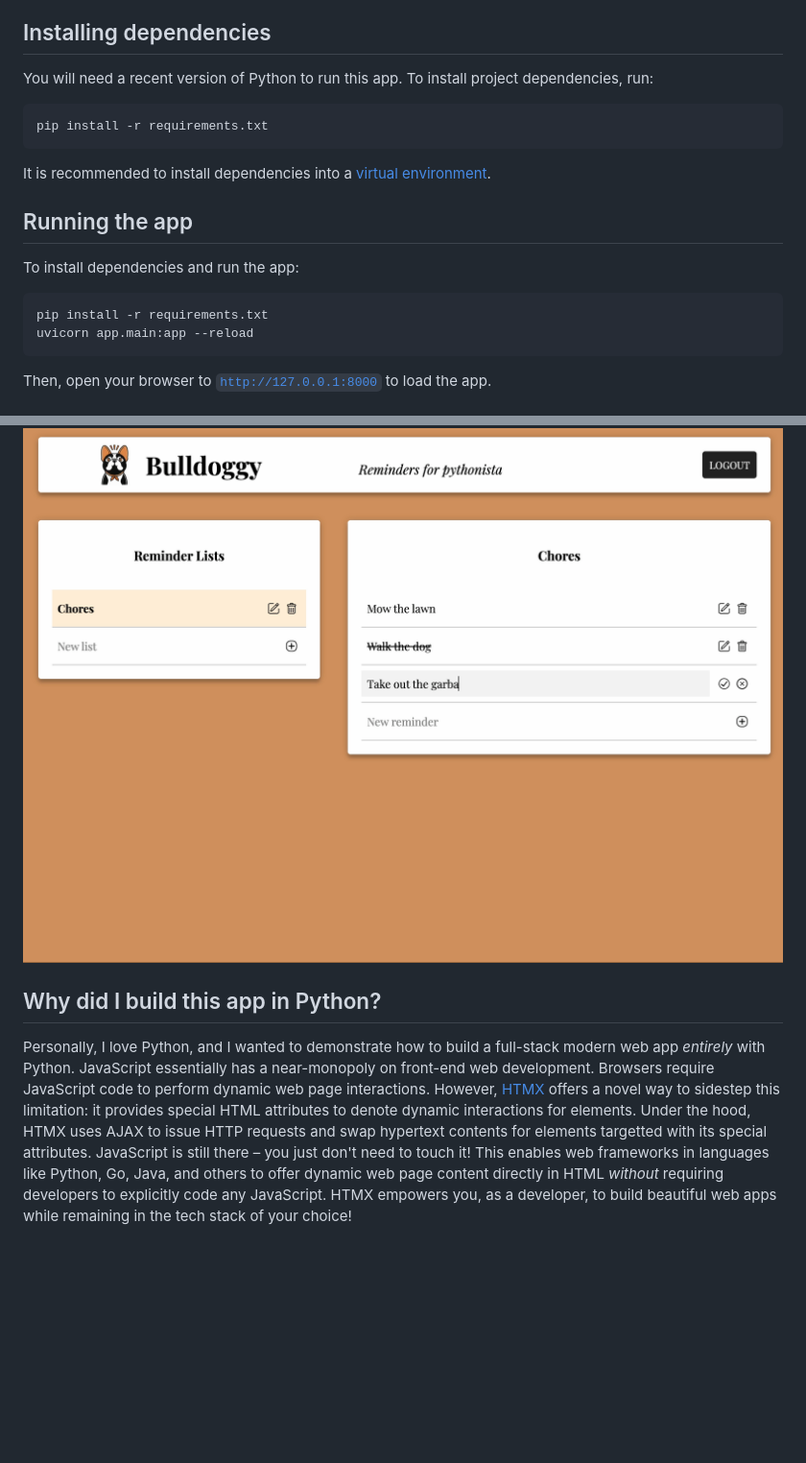
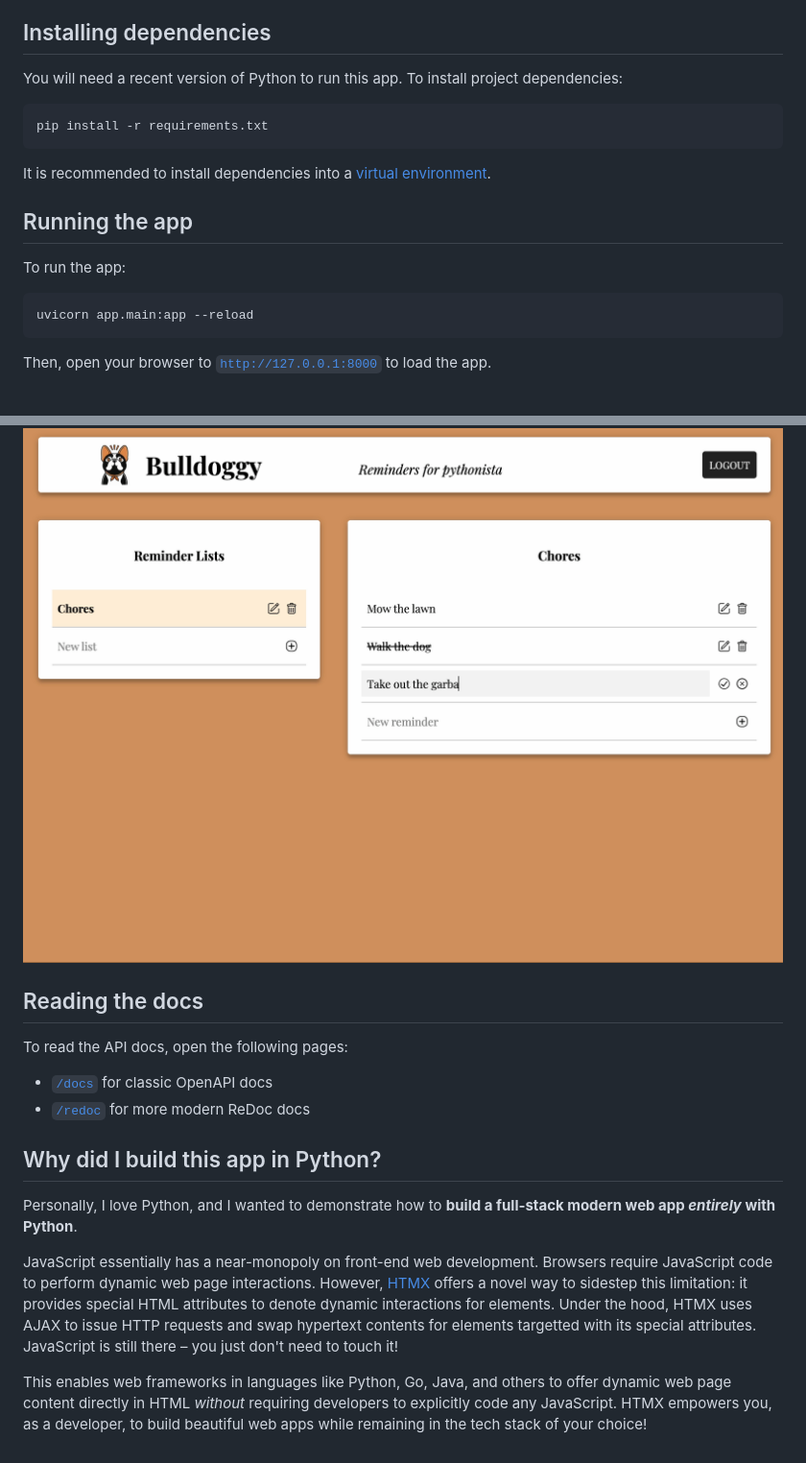
Before and after one commit to AutomationPanda/bulldoggy-reminders-app, a Markdown page: README.md, 2 parts joined by grey strips. Shown at 96% size. Rendered like a GitHub page; blank space fills up the shorter version.

Commit message:
README formatting

````diff
--- a/README.md
+++ b/README.md
@@ -16,7 +16,7 @@ It uses:
 ## Installing dependencies
 
 You will need a recent version of Python to run this app.
-To install project dependencies, run:
+To install project dependencies:
 
 ```
 pip install -r requirements.txt
@@ -27,10 +27,9 @@ It is recommended to install dependencies into a [virtual environment](https://d
 
 ## Running the app
 
-To install dependencies and run the app:
+To run the app:
 
 ```
-pip install -r requirements.txt
 uvicorn app.main:app --reload
 ```
 
@@ -67,15 +66,25 @@ You may also strike out completed items.
 ![Bulldoggy reminders](static/img/readme/bulldoggy-reminders.png)
 
 
+## Reading the docs
+
+To read the API docs, open the following pages:
+
+* [`/docs`](http://127.0.0.1:8000/docs) for classic OpenAPI docs
+* [`/redoc`](http://127.0.0.1:8000/redoc) for more modern ReDoc docs
+
+
 ## Why did I build this app in Python?
 
-Personally, I love Python, and I wanted to demonstrate how to build a full-stack modern web app *entirely* with Python.
+Personally, I love Python, and I wanted to demonstrate how to **build a full-stack modern web app *entirely* with Python**.
+
 JavaScript essentially has a near-monopoly on front-end web development.
 Browsers require JavaScript code to perform dynamic web page interactions.
 However, [HTMX](https://htmx.org/) offers a novel way to sidestep this limitation:
 it provides special HTML attributes to denote dynamic interactions for elements.
 Under the hood, HTMX uses AJAX to issue HTTP requests and swap hypertext contents for elements targetted with its special attributes.
 JavaScript is still there – you just don't need to touch it!
+
 This enables web frameworks in languages like Python, Go, Java, and others to offer dynamic web page content
 directly in HTML *without* requiring developers to explicitly code any JavaScript.
 HTMX empowers you, as a developer, to build beautiful web apps while remaining in the tech stack of your choice!
````
